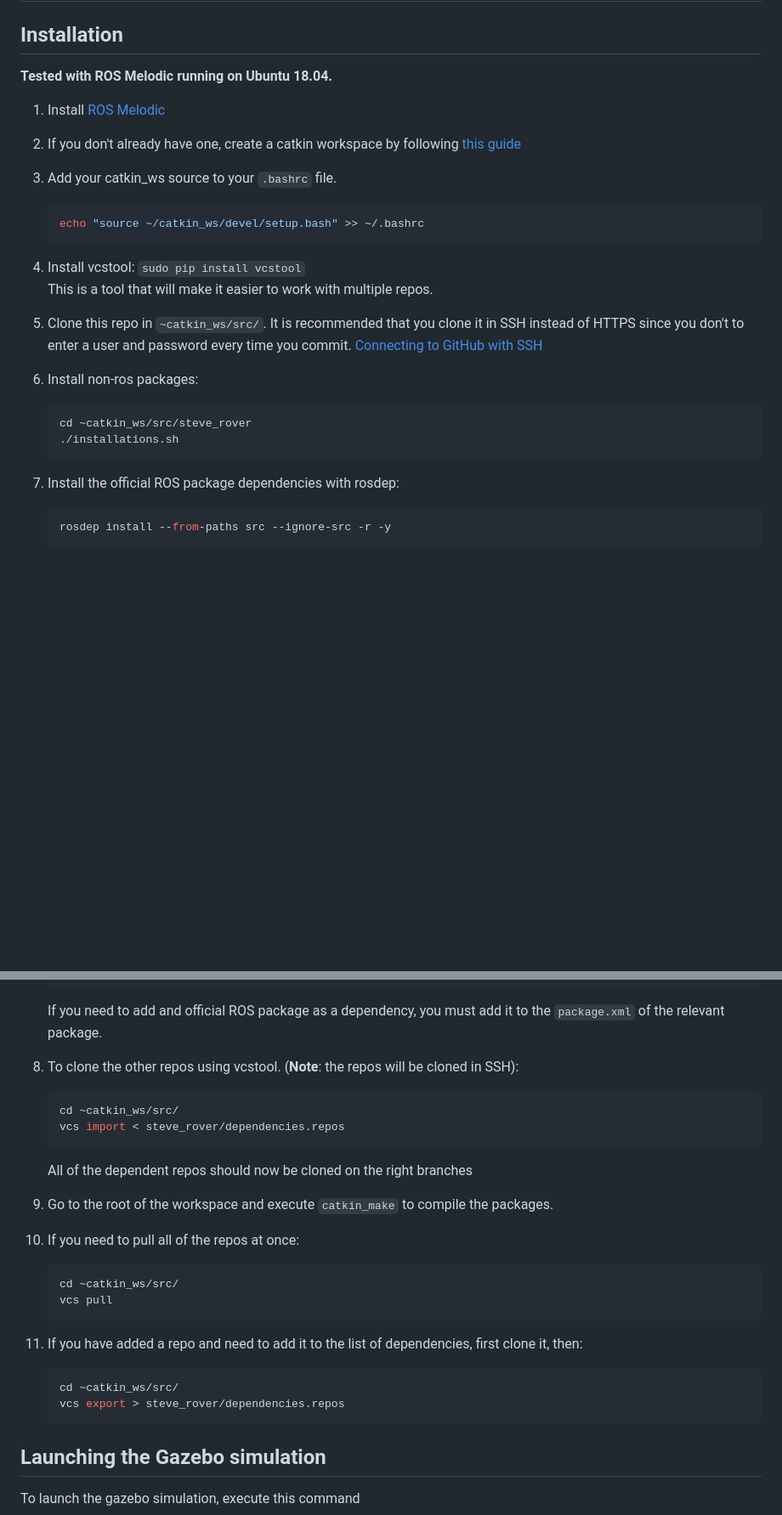
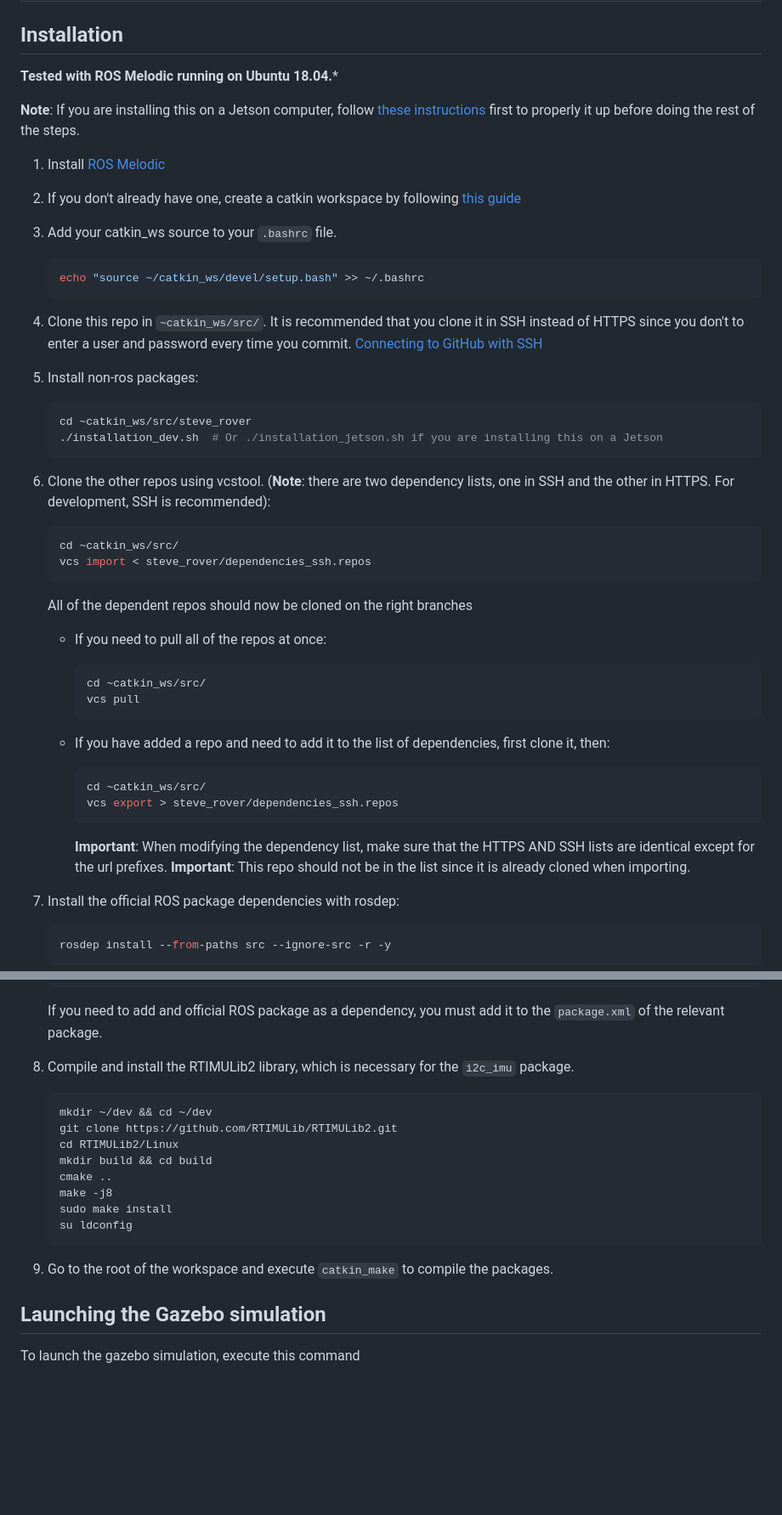
Before and after one commit to robotique-udes/zeus_rover, a Markdown page: README.md, 2 parts joined by grey strips. Shown at 85% size. Rendered like a GitHub page; blank space fills up the shorter version.

````diff
--- a/README.md
+++ b/README.md
@@ -1,7 +1,10 @@
 # steve_rover
 
 ## Installation
-**Tested with ROS Melodic running on Ubuntu 18.04.**
+**Tested with ROS Melodic running on Ubuntu 18.04.***
+
+**Note**: If you are installing this on a Jetson computer, follow [these instructions](jetson_xavier_nx_setup.md) first to properly it up before doing the rest of the steps.
+
 1. Install [ROS Melodic](http://wiki.ros.org/melodic/Installation/Ubuntu)
 
 2. If you don't already have one, create a catkin workspace by following [this guide](http://wiki.ros.org/catkin/Tutorials/create_a_workspace)
@@ -11,16 +14,34 @@
     echo "source ~/catkin_ws/devel/setup.bash" >> ~/.bashrc
     ```
 
-4. Install vcstool: `sudo pip install vcstool`<br>
-    This is a tool that will make it easier to work with multiple repos.
+4. Clone this repo in `~catkin_ws/src/`. It is recommended that you clone it in SSH instead of HTTPS since you don't to enter a user and password every time you commit. [Connecting to GitHub with SSH](https://docs.github.com/en/github/authenticating-to-github/connecting-to-github-with-ssh)
 
-5. Clone this repo in `~catkin_ws/src/`. It is recommended that you clone it in SSH instead of HTTPS since you don't to enter a user and password every time you commit. [Connecting to GitHub with SSH](https://docs.github.com/en/github/authenticating-to-github/connecting-to-github-with-ssh)
-
-6. Install non-ros packages:
+5. Install non-ros packages:
     ```bash
     cd ~catkin_ws/src/steve_rover
-    ./installations.sh
+    ./installation_dev.sh  # Or ./installation_jetson.sh if you are installing this on a Jetson
     ```
+
+6. Clone the other repos using vcstool. (**Note**: there are two dependency lists, one in SSH and the other in HTTPS. For development, SSH is recommended):
+    ```bash
+    cd ~catkin_ws/src/
+    vcs import < steve_rover/dependencies_ssh.repos
+    ```
+    All of the dependent repos should now be cloned on the right branches
+
+    * If you need to pull all of the repos at once:
+        ```bash
+        cd ~catkin_ws/src/
+        vcs pull
+        ```
+
+    * If you have added a repo and need to add it to the list of dependencies, first clone it, then:
+        ```bash
+        cd ~catkin_ws/src/
+        vcs export > steve_rover/dependencies_ssh.repos
+        ```
+        **Important**: When modifying the dependency list, make sure that the HTTPS AND SSH lists are identical except for the url prefixes.
+        **Important**: This repo should not be in the list since it is already cloned when importing.
 
 7. Install the official ROS package dependencies with rosdep:
     ```bash
@@ -38,27 +59,20 @@
     ```
     If you need to add and official ROS package as a dependency, you must add it to the `package.xml` of the relevant package.
 
-
-8. To clone the other repos using vcstool. (**Note**: the repos will be cloned in SSH):
+8. Compile and install the RTIMULib2 library, which is necessary for the `i2c_imu` package.
     ```bash
-    cd ~catkin_ws/src/
-    vcs import < steve_rover/dependencies.repos
+    mkdir ~/dev && cd ~/dev
+    git clone https://github.com/RTIMULib/RTIMULib2.git
+    cd RTIMULib2/Linux
+    mkdir build && cd build
+    cmake ..
+    make -j8
+    sudo make install
+    su ldconfig
     ```
-    All of the dependent repos should now be cloned on the right branches
 
 9. Go to the root of the workspace and execute `catkin_make` to compile the packages.
 
-10. If you need to pull all of the repos at once:
-    ```bash
-    cd ~catkin_ws/src/
-    vcs pull
-    ```
-
-11. If you have added a repo and need to add it to the list of dependencies, first clone it, then:
-    ```bash
-    cd ~catkin_ws/src/
-    vcs export > steve_rover/dependencies.repos
-    ```
 ## Launching the Gazebo simulation
 To launch the gazebo simulation, execute this command
 ```bash
````
Also changed, not shown: other parts of README.md (+4 -0 lines), jetson_xavier_nx_setup.md (added, +54 -0 lines), images/Jetson_Xavier_NX_GPIO_Pinout.png (added), 7 other files.
